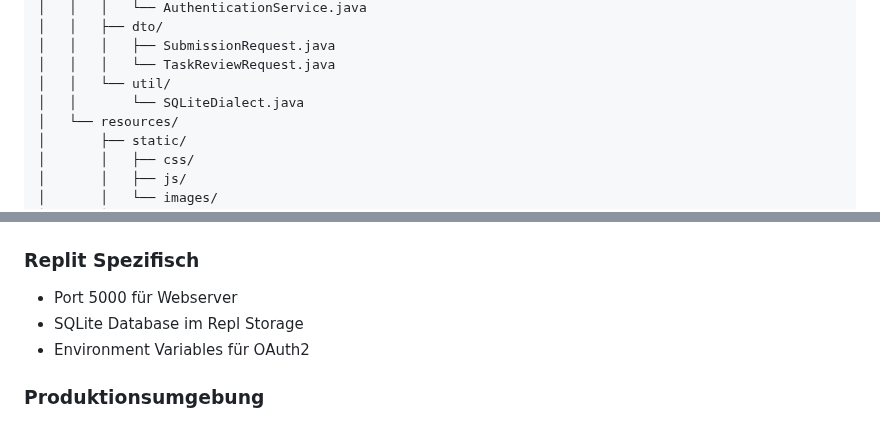
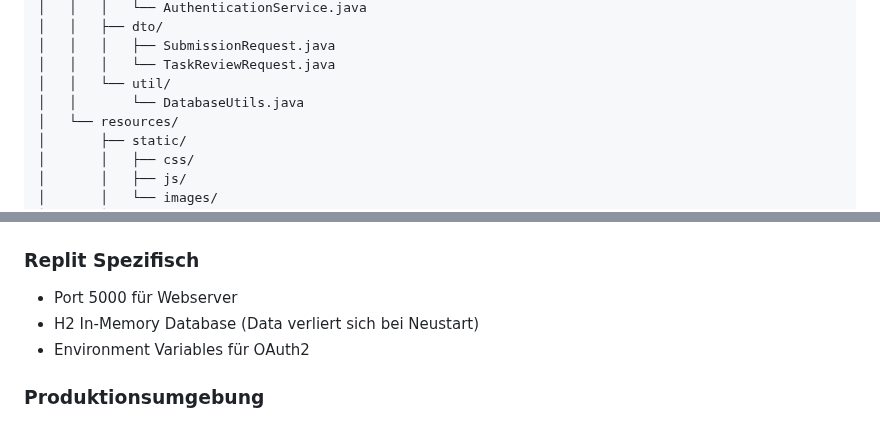
Before and after one commit to met-theokoch-schule/StudentTasks, a Markdown page: project.md, 2 parts joined by grey strips. Drawn GitHub-style.

```diff
--- a/project.md
+++ b/project.md
@@ -178,7 +178,7 @@ src/
 │   │   │   ├── SubmissionRequest.java
 │   │   │   └── TaskReviewRequest.java
 │   │   └── util/
-│   │       └── SQLiteDialect.java
+│   │       └── DatabaseUtils.java
 │   └── resources/
 │       ├── static/
 │       │   ├── css/
@@ -414,7 +414,7 @@ Jeder Task View hat eine eigene Thymeleaf-Template-Datei:
 
 ### Replit Spezifisch
 - Port 5000 für Webserver
-- SQLite Database im Repl Storage
+- H2 In-Memory Database (Data verliert sich bei Neustart)
 - Environment Variables für OAuth2
 
 ### Produktionsumgebung
```
Also changed, not shown: other parts of project.md (+6 -6 lines).
